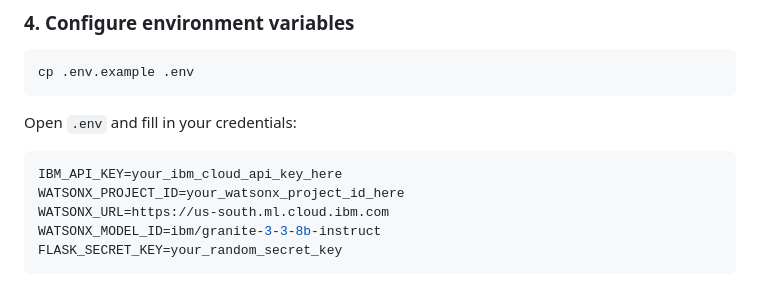
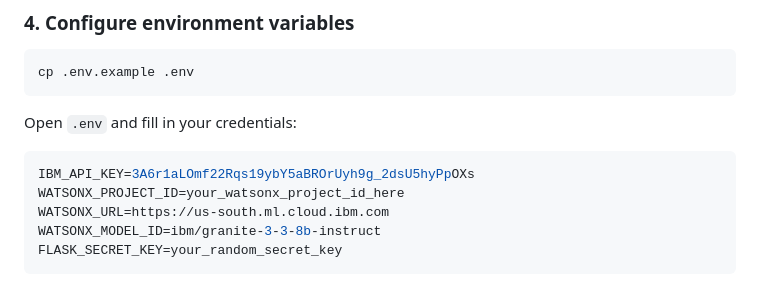
Before and after one commit to Tejashwini123-coding/Edunet_Project, a Markdown page: README.md, the part around the change. GitHub-like rendering.

````diff
--- a/README.md
+++ b/README.md
@@ -84,7 +84,7 @@ cp .env.example .env
 Open `.env` and fill in your credentials:
 
 ```env
-IBM_API_KEY=your_ibm_cloud_api_key_here
+IBM_API_KEY=3A6r1aLOmf22Rqs19ybY5aBROrUyh9g_2dsU5hyPpOXs
 WATSONX_PROJECT_ID=your_watsonx_project_id_here
 WATSONX_URL=https://us-south.ml.cloud.ibm.com
 WATSONX_MODEL_ID=ibm/granite-3-3-8b-instruct
````
